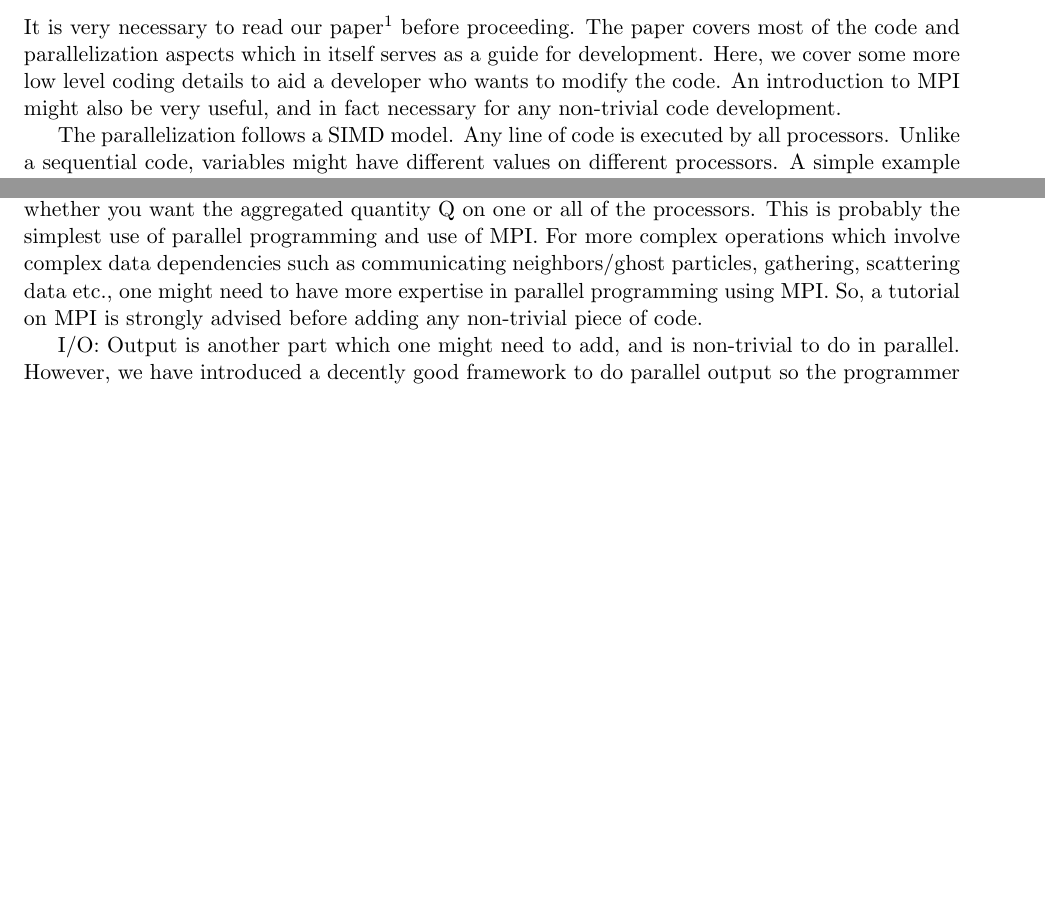
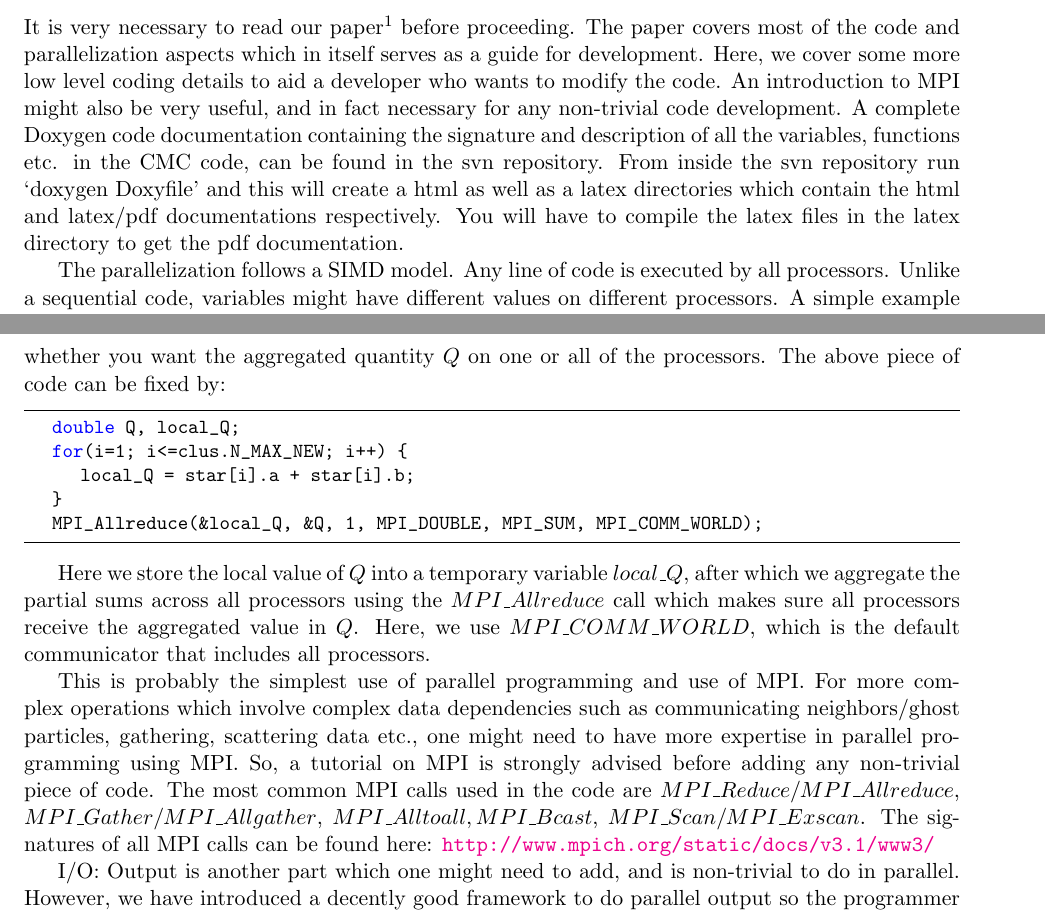
Before and after one commit to ClusterMonteCarlo/CMC-COSMIC, a LaTeX document (docs/cmc_manual/CMC_startup_instructions.tex): two parts of pages 9 and 10 of 13 before the commit and two parts of pages 9 and 11 of 14 after it, joined at a grey line, cut so that both start at the same text, the shorter picture padded with empty space. Compiled offline with pdfLaTeX.

Commit message:
Updating the cmc manual (documentation)
git-svn-id: svn+ssh://svn.wcas.northwestern.edu/var/svn/cmc/branches/cmc-mpi@1092 46abec54-52ec-0310-8d7b-a975267b85f2

```diff
--- a/docs/cmc_manual/CMC_startup_instructions.tex
+++ b/docs/cmc_manual/CMC_startup_instructions.tex
@@ -88,13 +88,13 @@ Like mentioned above, most routines perform computations on a star by star basis
 The parallel sorting routine does the sorting and automatically redistributes the data to the processors, however, there is no control over the number of stars that will end up on each processor. So, after the sorting takes place, we exchange data between processors to adhere to the data partitioning scheme mentioned above.
 
 \subsection{Programming Guidelines for Developers}
-It is very necessary to read our paper\footnotemark[\value{footnote}] before proceeding. The paper covers most of the code and parallelization aspects which in itself serves as a guide for development. Here, we cover some more low level coding details to aid a developer who wants to modify the code. An introduction to MPI might also be very useful, and in fact necessary for any non-trivial code development.
+It is very necessary to read our paper\footnotemark[\value{footnote}] before proceeding. The paper covers most of the code and parallelization aspects which in itself serves as a guide for development. Here, we cover some more low level coding details to aid a developer who wants to modify the code. An introduction to MPI might also be very useful, and in fact necessary for any non-trivial code development. A complete Doxygen code documentation containing the signature and description of all the variables, functions etc. in the CMC code, can be found in the svn repository. From inside the svn repository run `doxygen Doxyfile' and this will create a html as well as a latex directories which contain the html and latex/pdf documentations respectively. You will have to compile the latex files in the latex directory to get the pdf documentation.
 
 The parallelization follows a SIMD model. Any line of code is executed by all processors. Unlike a sequential code, variables might have different values on different processors. A simple example is the variable $myid$ which stores the ID of the processor. If p processors are used, the IDs go from $0$ to $p-1$, and each processor will contain the value of its ID in this variable. On the other hand the variable $procs$ stores the total number of processors used. One can see that the variable $procs$ will have the same value on all processors whereas $myid$ will have different value depending on the processor.
 
 The data/stars are initially partitioned, after reading from the input file, into the user specified number of processors. The partitioning scheme is described in detail in the paper, and is chosen in such a way as to minimize communication required during the program execution. Binaries are partitioned among processors as well, and are indexed similar to the serial code i.e. the variable $binind$ of a star, if greater than 0, refers to the index of the corresponding binary in the binary array.
 
-The variables $mpiBegin$, $mpiEnd$, and the arrays $Start$ and $End$ are used to implement and store the data partitioning scheme. These are used in almost every routine of the code. Let us try to understand these with an example. Say, we start with an initial of 10000 stars, and 4 processors. The data is partitioned, and each processor has 2500 stars. These are stored in the star array. Please note that in each timestep all the stars are sorted by their radial position. So, positions of all stars in processor 0 are lesser than those in processor 1 which in turn are lesser than the ones in processor 2 and so on. Now, each local array is indexed from 1 to 2500. However, if you imagine an array containing the entire set of 10000 stars, the indices of the stars local to a processor will have a different index, which will depend on the processor ID, in this imaginary global array. For instance the local stars 1 to 2500 in processor 1 will have a ``global" index 2501 to 5001. This ``global" index is require at various points in the code since some routines need some quantities of the entire set of stars. These quantities (mass, positions and potential) are duplicated across all processors, please see paper\footnotemark[\value{footnote}] for a detailed description. The variables $mpiBegin$ and $mpiEnd$ store the global index of the first and the last star in a given processor. For our example, in processor 0, these will be 1 and 2500 (the 0th star is always left out as it is marked as a sentinel); for processor 1 these will be 2501 and 5001 and so on. The $Start$ and $End$ arrays store these values of all the processors. $Start[myid]$ essentially is the same as $mpiBegin$, and $End[myid]$ has the same value as $mpiEnd$. In addition there are the $mpiDisp$ and $mpiLen$ arrays which also store essentially the same information but as displacement offsets and lengths, but these are used only at very few places.
+The variables $mpiBegin$, $mpiEnd$, and the arrays $Start$ and $End$ are used to implement and store the data partitioning scheme. These are used in almost every routine of the code. Let us try to understand these with an example. Say, we start with an initial of 10000 stars, and 4 processors. The data is partitioned, and each processor has 2500 stars. These are stored in the star array. Please note that in each timestep all the stars are sorted by their radial position. So, positions of all stars in processor 0 are lesser than those in processor 1 which in turn are lesser than the ones in processor 2 and so on. Now, each local array is indexed from 1 to 2500. However, if you imagine an array containing the entire set of 10000 stars, the indices of the stars local to a processor will have a different index, which will depend on the processor ID, in this imaginary global array. For instance the local stars 1 to 2500 in processor 1 will have a ``global" index 2501 to 5000. This ``global" index is require at various points in the code since some routines need some quantities of the entire set of stars. These quantities (mass, positions and potential) are duplicated across all processors, please see paper\footnotemark[\value{footnote}] for a detailed description. The variables $mpiBegin$ and $mpiEnd$ store the global index of the first and the last star in a given processor. For our example, in processor 0, these will be 1 and 2500 (the 0th star is always left out as it is marked as a sentinel); for processor 1 these will be 2501 and 5000 and so on. The $Start$ and $End$ arrays store these values of all the processors. $Start[myid]$ essentially is the same as $mpiBegin$, and $End[myid]$ has the same value as $mpiEnd$. In addition there are the $mpiDisp$ and $mpiLen$ arrays which also store essentially the same information but as displacement offsets and lengths, but these are used only at very few places.
 
 The total number of stars in a given processor can be obtained by $mpiEnd-mpiBegin+1$. $clus.N\_MAX$ represents the current total number of stars in the simulation, whereas $clus.N\_MAX\_NEW$ is the total number of local stars in the processor i.e. $mpiEnd-mpiBegin+1$. The function $mpiFindIndicesCustom()$ sets $mpiBegin$ and $mpiEnd$, whereas $findLimits()$ populates the $Start$ and $End$ arrays. When one iterates over the local number of stars, and given a star $i$, one can get its global index using the function $get\_global\_idx(i)$.
 
@@ -103,12 +103,25 @@ The random number generation is parallelized, and all details are hidden, so a d
 While introducing any new code, think in parallel. For instance say you are calculating some cumulative quantity like:
 
 \begin{lstlisting}
+   double Q;
    for(i=1; i<=clus.N_MAX_NEW; i++) {
       Q = star[i].a + star[i].b;
    }
 \end{lstlisting}
 
-This might appear as if it's correct, although when this runs in parallel it is far from it. $Q$ will only contain the local sum $Q$ for each processor. After this one needs to aggregate $Q$ across all processors. For this you'll have to use either $MPI\_Reduce$ or $MPI\_Allreduce$ depending on whether you want the aggregated quantity Q on one or all of the processors. This is probably the simplest use of parallel programming and use of MPI. For more complex operations which involve complex data dependencies such as communicating neighbors/ghost particles, gathering, scattering data etc., one might need to have more expertise in parallel programming using MPI. So, a tutorial on MPI is strongly advised before adding any non-trivial piece of code.
+This might appear as if it's correct, although when this runs in parallel it is far from it. $Q$ will only contain the local sum $Q$ for each processor. After this one needs to aggregate $Q$ across all processors. For this you'll have to use either $MPI\_Reduce$ or $MPI\_Allreduce$ depending on whether you want the aggregated quantity $Q$ on one or all of the processors. The above piece of code can be fixed by:
+
+\begin{lstlisting}
+   double Q, local_Q;
+   for(i=1; i<=clus.N_MAX_NEW; i++) {
+      local_Q = star[i].a + star[i].b;
+   }
+   MPI_Allreduce(&local_Q, &Q, 1, MPI_DOUBLE, MPI_SUM, MPI_COMM_WORLD);
+\end{lstlisting}
+
+Here we store the local value of $Q$ into a temporary variable $local\_Q$, after which we aggregate the partial sums across all processors using the $MPI\_Allreduce$ call which makes sure all processors receive the aggregated value in $Q$. Here, we use $MPI\_COMM\_WORLD$, which is the default communicator that includes all processors.
+
+This is probably the simplest use of parallel programming and use of MPI. For more complex operations which involve complex data dependencies such as communicating neighbors/ghost particles, gathering, scattering data etc., one might need to have more expertise in parallel programming using MPI. So, a tutorial on MPI is strongly advised before adding any non-trivial piece of code. The most common MPI calls used in the code are $MPI\_Reduce/MPI\_Allreduce$, $MPI\_Gather/MPI\_Allgather$, $MPI\_Alltoall, MPI\_Bcast$, $MPI\_Scan/MPI\_Exscan$. The signatures of all MPI calls can be found here: \url{http://www.mpich.org/static/docs/v3.1/www3/}
 
 I/O:
 Output is another part which one might need to add, and is non-trivial to do in parallel. However, we have introduced a decently good framework to do parallel output so the programmer doesn't have to delve into the MPI IO details. If a file needs to be written by only one node, it's simple. Just do:
@@ -204,5 +229,4 @@ You will need to use your net-id to access the CMC repository. From the director
 
 You will be prompted to enter your password (sometimes more than once), and then the download should start. If the checkout is successful, you should see a message stating that you have ``Checked out revision XXX."
 
-If you type `ls' you should now see a directory called `cmc'. Type `cd cmc/branches' to move into the main CMC directory. CMC has many different \emph{branches} or versions of the code. Type `ls' to see them all. The two that may be of most interest are `cmc-springcleaning,' which is our most up-to-date serial version of the CMC code, and `cmc-mpi,' which is the parallel version of CMC, still a work in progress. The parallel version can be used for very simple models, such as running a simple plummer sphere to core collapse. Depending on which version you wish to use, the setup procedure will be slightly different.
-
+If you type `ls' you should now see a directory called `cmc'. Type `cd cmc/branches' to move into the main CMC directory. CMC has many different \emph{branches} or versions of the code. Type `ls' to see them all. The two that may be of most interest are `cmc-springcleaning,' which is our most up-to-date serial version of the CMC code, and `cmc-mpi,' which is the parallel version of CMC. The springcleaning is an older serial version, and for most purposes you would want to use the cmc-mpi parallel version of the code. %The parallel version can be used for very simple models, such as running a simple plummer sphere to core collapse. Depending on which version you wish to use, the setup procedure will be slightly different.
```
Also changed, not shown: docs/cmc_manual/CMC_startup_instructions.tex (37 more changed lines).
